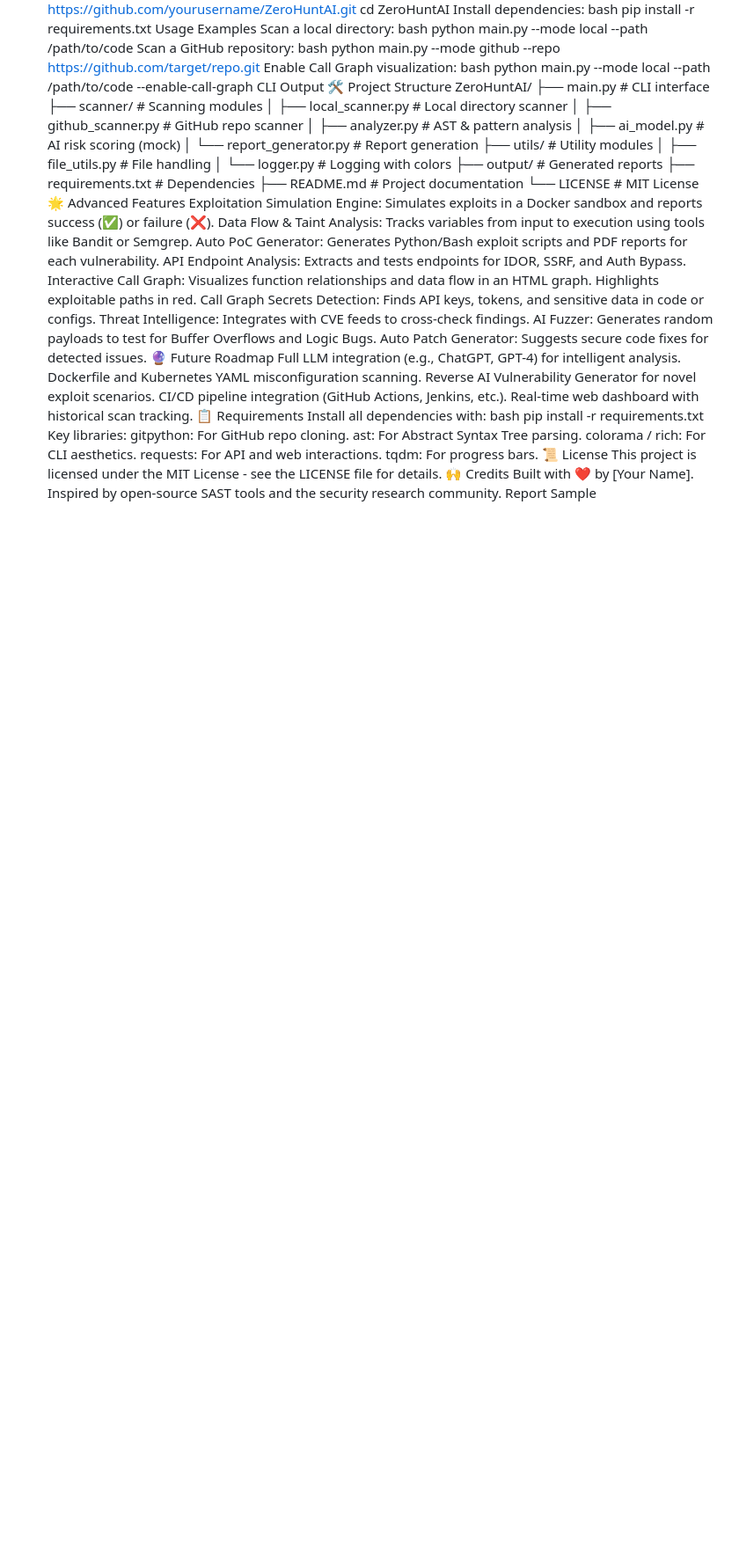
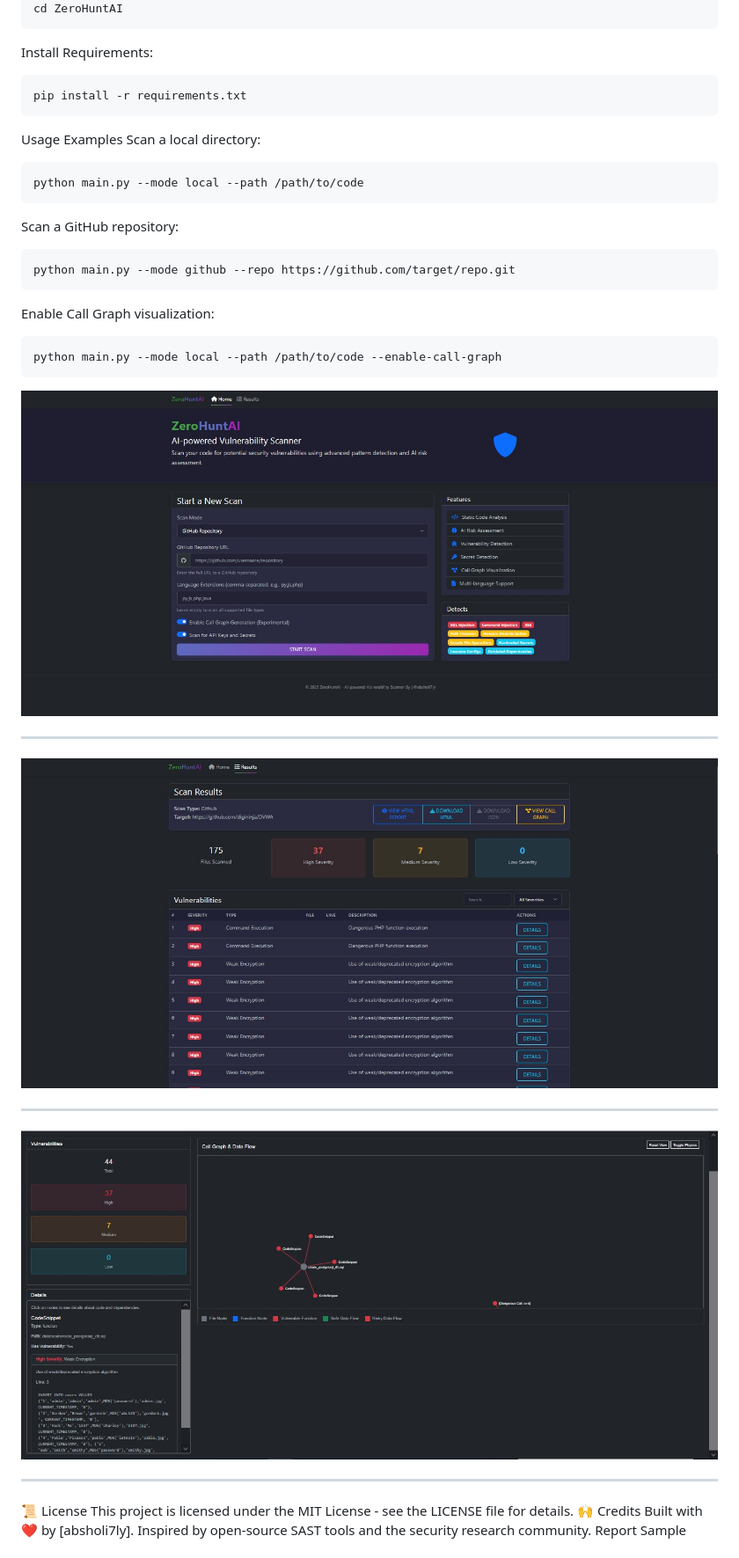
Before and after one commit to absholi7ly/ZeroHuntAI, a Markdown page: README.md, the part around the change printed below. Shown: that part at 88% size. Rendered like a GitHub page; blank space fills up the shorter version.

````diff
--- a/README.md
+++ b/README.md
@@ -35,75 +52,41 @@ bash
 git clone https://github.com/yourusername/ZeroHuntAI.git
 cd ZeroHuntAI
-Install dependencies:
-bash
+```
+Install Requirements:
+```
 pip install -r requirements.txt
+```
 Usage Examples
 Scan a local directory:
-bash
+
+```
 python main.py --mode local --path /path/to/code
+```
 Scan a GitHub repository:
-bash
+
+```
 python main.py --mode github --repo https://github.com/target/repo.git
+```
 Enable Call Graph visualization:
-bash
+
+```
 python main.py --mode local --path /path/to/code --enable-call-graph
-CLI Output
-🛠️ Project Structure
-ZeroHuntAI/
-├── main.py               # CLI interface
-├── scanner/             # Scanning modules
-│   ├── local_scanner.py  # Local directory scanner
-│   ├── github_scanner.py # GitHub repo scanner
-│   ├── analyzer.py       # AST & pattern analysis
-│   ├── ai_model.py       # AI risk scoring (mock)
-│   └── report_generator.py # Report generation
-├── utils/               # Utility modules
-│   ├── file_utils.py     # File handling
-│   └── logger.py         # Logging with colors
-├── output/              # Generated reports
-├── requirements.txt      # Dependencies
-├── README.md            # Project documentation
-└── LICENSE              # MIT License
-🌟 Advanced Features
-Exploitation Simulation Engine:
-Simulates exploits in a Docker sandbox and reports success (✅) or failure (❌).
-Data Flow & Taint Analysis:
-Tracks variables from input to execution using tools like Bandit or Semgrep.
-Auto PoC Generator:
-Generates Python/Bash exploit scripts and PDF reports for each vulnerability.
-API Endpoint Analysis:
-Extracts and tests endpoints for IDOR, SSRF, and Auth Bypass.
-Interactive Call Graph:
-Visualizes function relationships and data flow in an HTML graph.
-Highlights exploitable paths in red.
-Call Graph
-Secrets Detection:
-Finds API keys, tokens, and sensitive data in code or configs.
-Threat Intelligence:
-Integrates with CVE feeds to cross-check findings.
-AI Fuzzer:
-Generates random payloads to test for Buffer Overflows and Logic Bugs.
-Auto Patch Generator:
-Suggests secure code fixes for detected issues.
-🔮 Future Roadmap
-Full LLM integration (e.g., ChatGPT, GPT-4) for intelligent analysis.
-Dockerfile and Kubernetes YAML misconfiguration scanning.
-Reverse AI Vulnerability Generator for novel exploit scenarios.
-CI/CD pipeline integration (GitHub Actions, Jenkins, etc.).
-Real-time web dashboard with historical scan tracking.
-📋 Requirements
-Install all dependencies with:
-bash
-pip install -r requirements.txt
-Key libraries:
-gitpython: For GitHub repo cloning.
-ast: For Abstract Syntax Tree parsing.
-colorama / rich: For CLI aesthetics.
-requests: For API and web interactions.
-tqdm: For progress bars.
+```
+
+![ZeroHuntAI](img/1.jpg)
+
+--------------------------------------------------------------------------------
+
+![ZeroHuntAI](img/2.jpg)
+
+--------------------------------------------------------------------------------
+
+![ZeroHuntAI](img/3.jpg)
+
+--------------------------------------------------------------------------------
 📜 License
 This project is licensed under the MIT License - see the LICENSE file for details.
 🙌 Credits
-Built with ❤️ by [Your Name].
+Built with ❤️ by [absholi7ly].
 Inspired by open-source SAST tools and the security research community.
 Report Sample
````
Also changed, not shown: other parts of README.md (+47 -27 lines).
